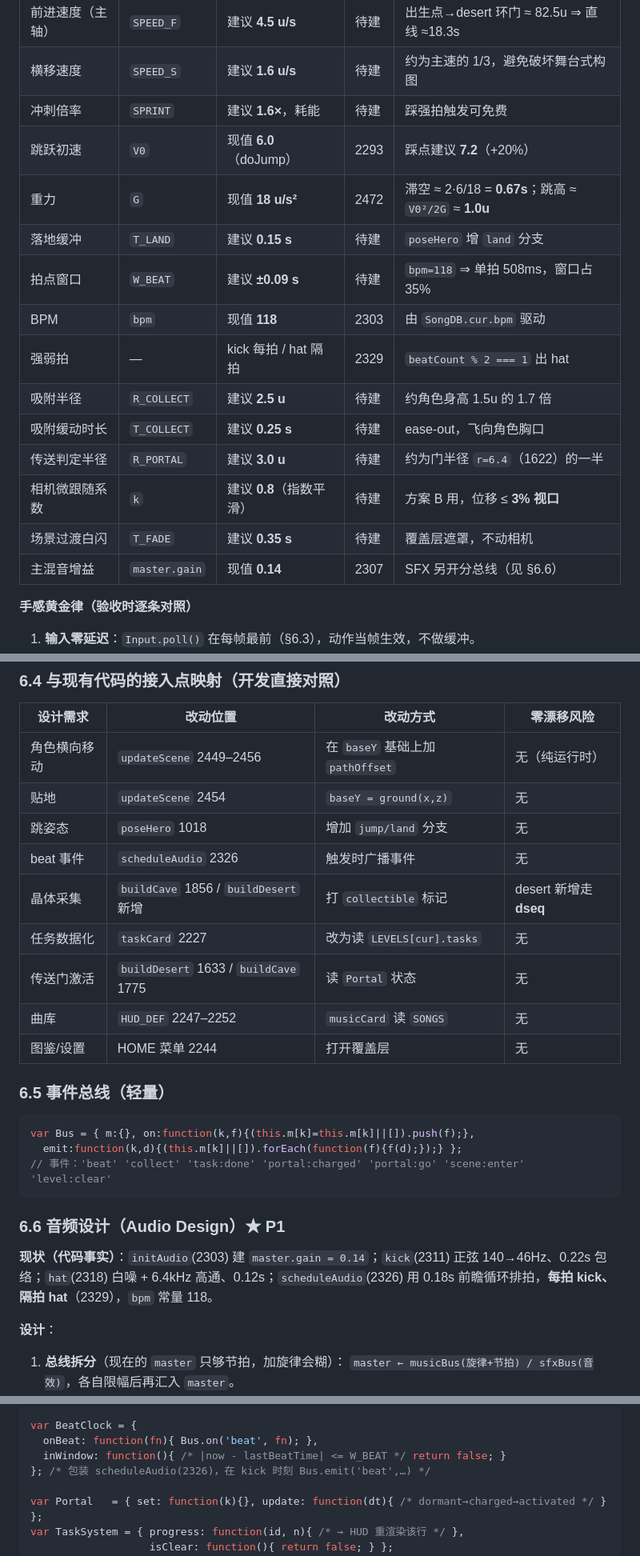
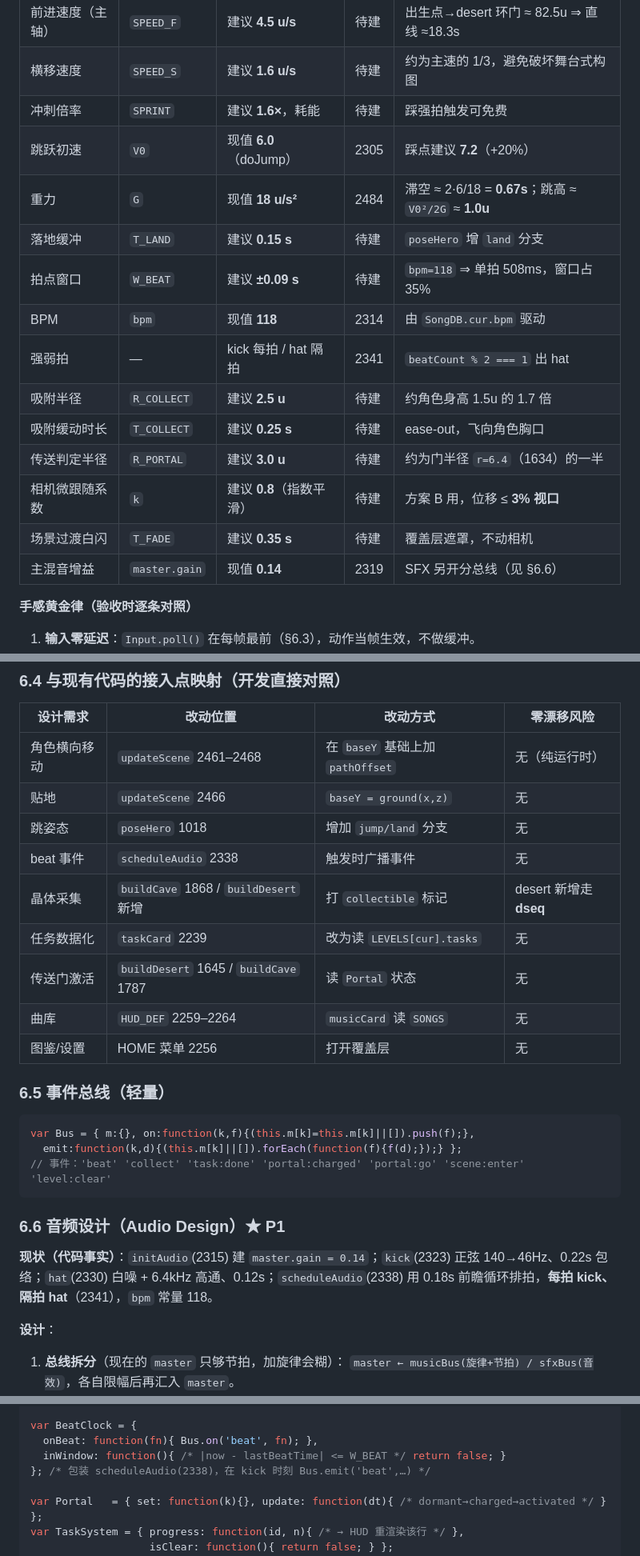
Before and after one commit to 1660536805-spec/music-running-game, a Markdown page: docs/声浪星球-游戏设计方案.md, 3 parts joined by grey strips. Shown at 80% size. Rendered like a GitHub page.

```diff
--- a/docs/声浪星球-游戏设计方案.md
+++ b/docs/声浪星球-游戏设计方案.md
@@ -343,18 +344,18 @@
 | 前进速度（主轴） | `SPEED_F` | 建议 **4.5 u/s** | 待建 | 出生点→desert 环门 ≈ 82.5u ⇒ 直线 ≈18.3s |
 | 横移速度 | `SPEED_S` | 建议 **1.6 u/s** | 待建 | 约为主速的 1/3，避免破坏舞台式构图 |
 | 冲刺倍率 | `SPRINT` | 建议 **1.6×**，耗能 | 待建 | 踩强拍触发可免费 |
-| 跳跃初速 | `V0` | 现值 **6.0**（doJump） | 2293 | 踩点建议 **7.2**（+20%） |
-| 重力 | `G` | 现值 **18 u/s²** | 2472 | 滞空 ≈ 2·6/18 = **0.67s**；跳高 ≈ `V0²/2G` ≈ **1.0u** |
+| 跳跃初速 | `V0` | 现值 **6.0**（doJump） | 2305 | 踩点建议 **7.2**（+20%） |
+| 重力 | `G` | 现值 **18 u/s²** | 2484 | 滞空 ≈ 2·6/18 = **0.67s**；跳高 ≈ `V0²/2G` ≈ **1.0u** |
 | 落地缓冲 | `T_LAND` | 建议 **0.15 s** | 待建 | `poseHero` 增 `land` 分支 |
 | 拍点窗口 | `W_BEAT` | 建议 **±0.09 s** | 待建 | `bpm=118` ⇒ 单拍 508ms，窗口占 35% |
-| BPM | `bpm` | 现值 **118** | 2303 | 由 `SongDB.cur.bpm` 驱动 |
-| 强弱拍 | — | kick 每拍 / hat 隔拍 | 2329 | `beatCount % 2 === 1` 出 hat |
+| BPM | `bpm` | 现值 **118** | 2314 | 由 `SongDB.cur.bpm` 驱动 |
+| 强弱拍 | — | kick 每拍 / hat 隔拍 | 2341 | `beatCount % 2 === 1` 出 hat |
 | 吸附半径 | `R_COLLECT` | 建议 **2.5 u** | 待建 | 约角色身高 1.5u 的 1.7 倍 |
 | 吸附缓动时长 | `T_COLLECT` | 建议 **0.25 s** | 待建 | ease-out，飞向角色胸口 |
-| 传送判定半径 | `R_PORTAL` | 建议 **3.0 u** | 待建 | 约为门半径 `r=6.4`（1622）的一半 |
+| 传送判定半径 | `R_PORTAL` | 建议 **3.0 u** | 待建 | 约为门半径 `r=6.4`（1634）的一半 |
 | 相机微跟随系数 | `k` | 建议 **0.8**（指数平滑） | 待建 | 方案 B 用，位移 ≤ **3% 视口** |
 | 场景过渡白闪 | `T_FADE` | 建议 **0.35 s** | 待建 | 覆盖层遮罩，不动相机 |
-| 主混音增益 | `master.gain` | 现值 **0.14** | 2307 | SFX 另开分总线（见 §6.6） |
+| 主混音增益 | `master.gain` | 现值 **0.14** | 2319 | SFX 另开分总线（见 §6.6） |
 
 **手感黄金律（验收时逐条对照）**
 
@@ -710,15 +711,15 @@ loop(dt):
 
 | 设计需求 | 改动位置 | 改动方式 | 零漂移风险 |
 |---|---|---|---|
-| 角色横向移动 | `updateScene` 2449–2456 | 在 `baseY` 基础上加 `pathOffset` | 无（纯运行时） |
-| 贴地 | `updateScene` 2454 | `baseY = ground(x,z)` | 无 |
+| 角色横向移动 | `updateScene` 2461–2468 | 在 `baseY` 基础上加 `pathOffset` | 无（纯运行时） |
+| 贴地 | `updateScene` 2466 | `baseY = ground(x,z)` | 无 |
 | 跳姿态 | `poseHero` 1018 | 增加 `jump/land` 分支 | 无 |
-| beat 事件 | `scheduleAudio` 2326 | 触发时广播事件 | 无 |
-| 晶体采集 | `buildCave` 1856 / `buildDesert` 新增 | 打 `collectible` 标记 | desert 新增走 **dseq** |
-| 任务数据化 | `taskCard` 2227 | 改为读 `LEVELS[cur].tasks` | 无 |
-| 传送门激活 | `buildDesert` 1633 / `buildCave` 1775 | 读 `Portal` 状态 | 无 |
-| 曲库 | `HUD_DEF` 2247–2252 | `musicCard` 读 `SONGS` | 无 |
-| 图鉴/设置 | HOME 菜单 2244 | 打开覆盖层 | 无 |
+| beat 事件 | `scheduleAudio` 2338 | 触发时广播事件 | 无 |
+| 晶体采集 | `buildCave` 1868 / `buildDesert` 新增 | 打 `collectible` 标记 | desert 新增走 **dseq** |
+| 任务数据化 | `taskCard` 2239 | 改为读 `LEVELS[cur].tasks` | 无 |
+| 传送门激活 | `buildDesert` 1645 / `buildCave` 1787 | 读 `Portal` 状态 | 无 |
+| 曲库 | `HUD_DEF` 2259–2264 | `musicCard` 读 `SONGS` | 无 |
+| 图鉴/设置 | HOME 菜单 2256 | 打开覆盖层 | 无 |
 
 ### 6.5 事件总线（轻量）
 
@@ -730,7 +731,7 @@ var Bus = { m:{}, on:function(k,f){(this.m[k]=this.m[k]||[]).push(f);},
 
 ### 6.6 音频设计（Audio Design）★ P1
 
-**现状（代码事实）**：`initAudio`(2303) 建 `master.gain = 0.14`；`kick`(2311) 正弦 140→46Hz、0.22s 包络；`hat`(2318) 白噪 + 6.4kHz 高通、0.12s；`scheduleAudio`(2326) 用 0.18s 前瞻循环排拍，**每拍 kick、隔拍 hat**（2329），`bpm` 常量 118。
+**现状（代码事实）**：`initAudio`(2315) 建 `master.gain = 0.14`；`kick`(2323) 正弦 140→46Hz、0.22s 包络；`hat`(2330) 白噪 + 6.4kHz 高通、0.12s；`scheduleAudio`(2338) 用 0.18s 前瞻循环排拍，**每拍 kick、隔拍 hat**（2341），`bpm` 常量 118。
 
 **设计**：
 
@@ -835,7 +836,7 @@ var Collectible = {
 var BeatClock = {
   onBeat: function(fn){ Bus.on('beat', fn); },
   inWindow: function(){ /* |now - lastBeatTime| <= W_BEAT */ return false; }
-}; /* 包装 scheduleAudio(2326)，在 kick 时刻 Bus.emit('beat',…) */
+}; /* 包装 scheduleAudio(2338)，在 kick 时刻 Bus.emit('beat',…) */
 
 var Portal   = { set: function(k){}, update: function(dt){ /* dormant→charged→activated */ } };
 var TaskSystem = { progress: function(id, n){ /* → HUD 重渲染该行 */ },
```
Also changed, not shown: other parts of docs/声浪星球-游戏设计方案.md (+63 -62 lines), docs/环境背景建模清单.md (+13 -12 lines).
